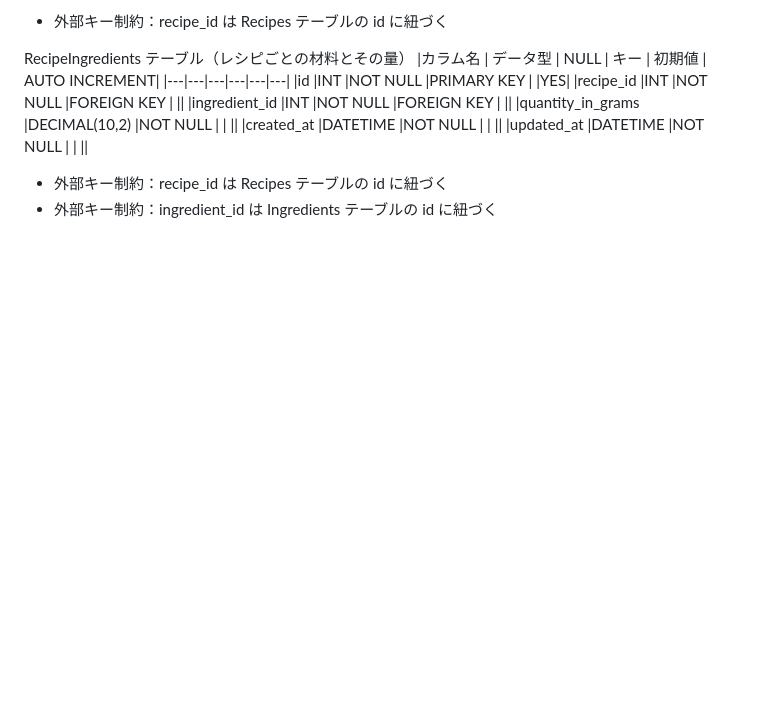
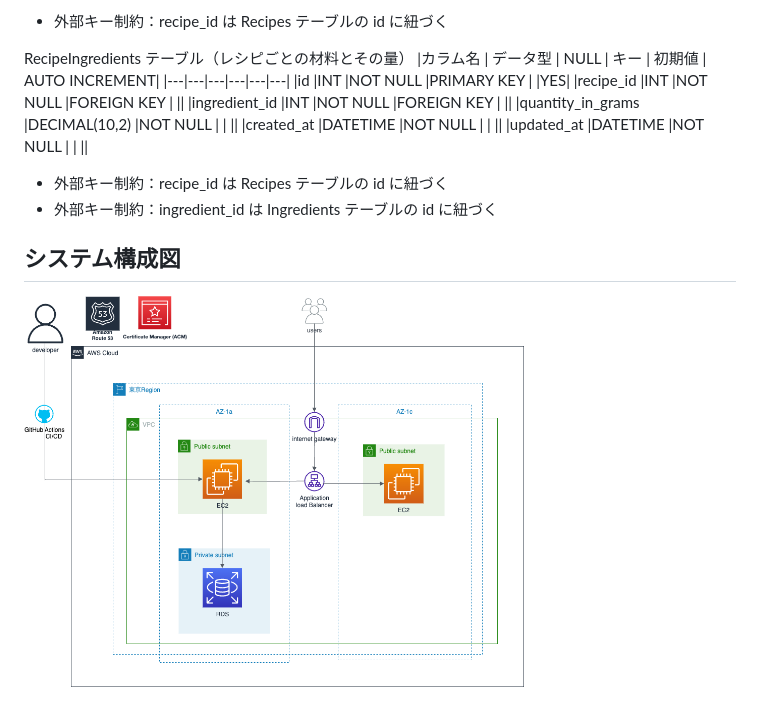
Before and after one commit to nobu1611/Merienda, a Markdown page: documents/PRODUCT_DESIGN.md, the part around the change. Rendered like a GitHub page; pictures changed too: documents/img/システム構成図.png (added); blank space fills up the shorter version.

```diff
--- a/documents/PRODUCT_DESIGN.md
+++ b/documents/PRODUCT_DESIGN.md
@@ -59,3 +59,6 @@ RecipeIngredients テーブル（レシピごとの材料とその量）
 |updated_at	|DATETIME	|NOT NULL	|	|	||
 - 外部キー制約：recipe_id は Recipes テーブルの id に紐づく
 - 外部キー制約：ingredient_id は Ingredients テーブルの id に紐づく
+
+## システム構成図
+<img src="./img/%E3%82%B7%E3%82%B9%E3%83%86%E3%83%A0%E6%A7%8B%E6%88%90%E5%9B%B3.png" width="500px">
```
